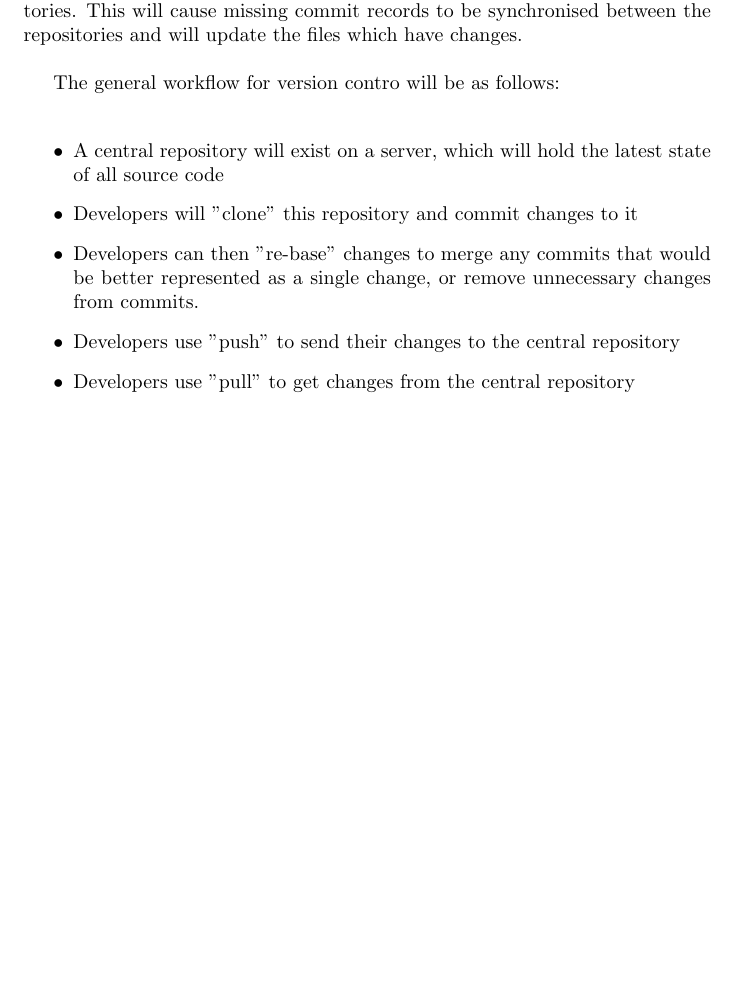
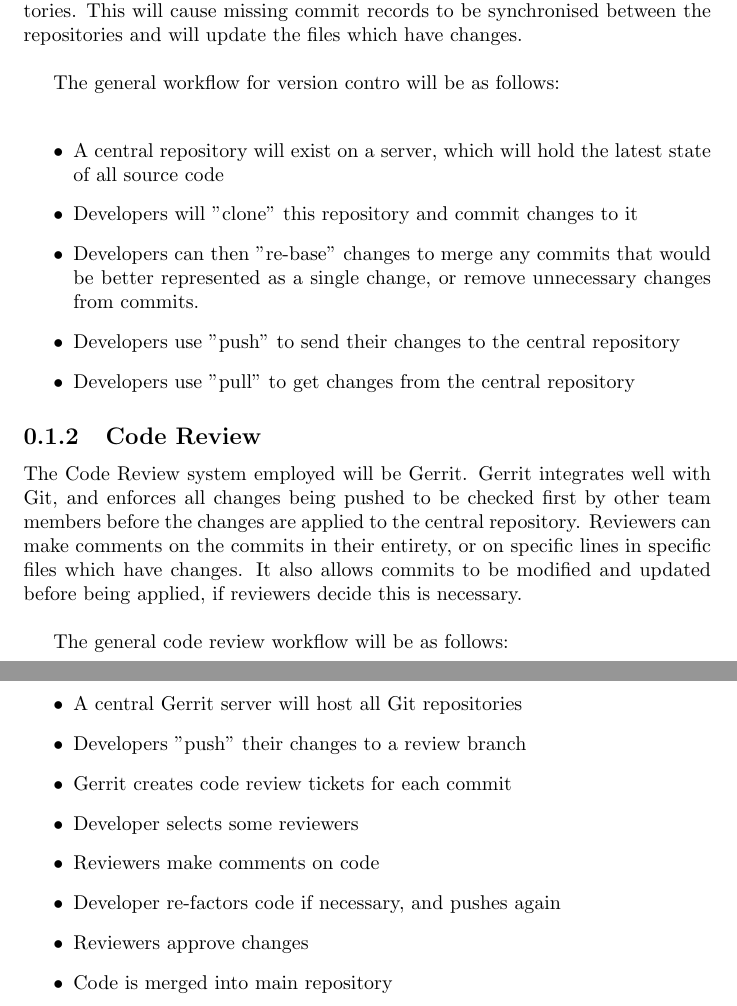
Before and after one commit to ifdefese/documents, a LaTeX document (projectplan.tex): part of the page before the commit and two parts of pages 1 and 2 of 2 after it, the two joined at a grey line, cut so that both start at the same text, the shorter picture padded with empty space. Compiled offline with pdfLaTeX.

Commit message:
ProjectPlan: Add some info about code review
Change-Id: Ia38bd5219d4d79aace970e3780ff6f7ddb958f08
Signed-off-by: Joe Pentland <joe.pentland@gmail.com>

```diff
--- a/projectplan.tex
+++ b/projectplan.tex
@@ -36,5 +36,29 @@ commits.
 
 \end{subsection}
 
+\begin{subsection}{Code Review}
+
+The Code Review system employed will be Gerrit. Gerrit integrates well with
+Git, and enforces all changes being pushed to be checked first by other team
+members before the changes are applied to the central repository. Reviewers can
+make comments on the commits in their entirety, or on specific lines in
+specific files which have changes. It also allows commits to be modified and
+updated before being applied, if reviewers decide this is necessary. \\
+
+The general code review workflow will be as follows:\\
+
+\begin{itemize}
+\item A central Gerrit server will host all Git repositories
+\item Developers "push" their changes to a review branch
+\item Gerrit creates code review tickets for each commit
+\item Developer selects some reviewers
+\item Reviewers make comments on code
+\item Developer re-factors code if necessary, and pushes again
+\item Reviewers approve changes
+\item Code is merged into main repository
+\end{itemize}
+
+\end{subsection}
+
 \end{section}
 \end{document}
```
